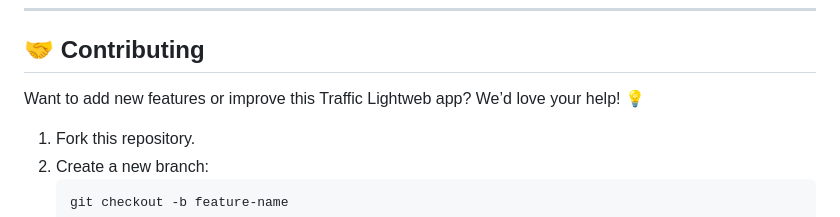
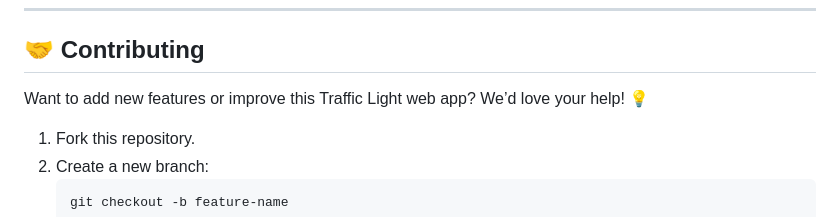
Before and after one commit to KelvCodes/Traffic-Light-Simulator-, a Markdown page: README.md, the part around the change. GitHub-like rendering.

```diff
--- a/README.md
+++ b/README.md
@@ -63,7 +63,7 @@ This app uses **HTML, CSS, and JavaScript** to simulate a real-world traffic lig
 
 ## 🤝 Contributing
 
-Want to add new features or improve this Traffic Lightweb app? We’d love your help! 💡
+Want to add new features or improve this Traffic Light web app? We’d love your help! 💡
 
 1. Fork this repository.
 2. Create a new branch:
```
